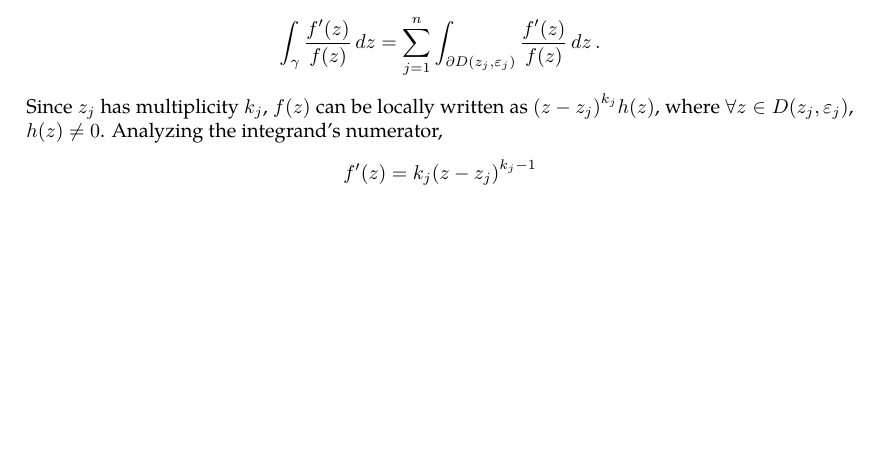
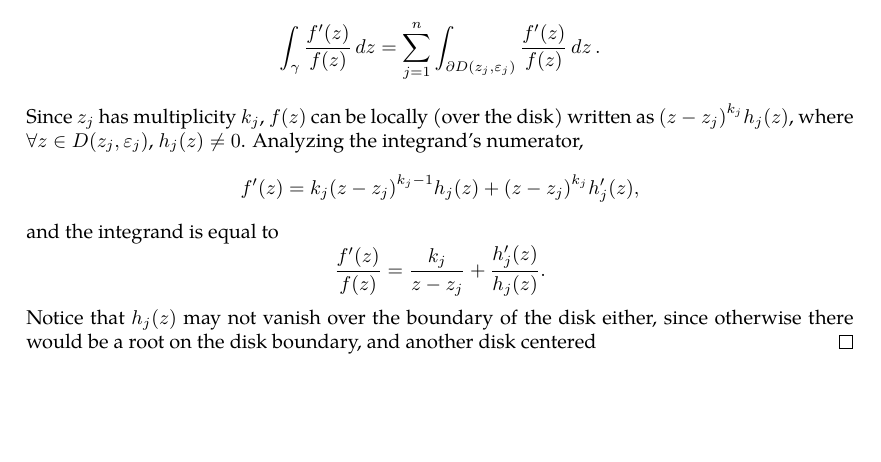
Before and after one commit to slipperking/complex-analysis-latex, a LaTeX document (main.tex): part of page 40 of 41, cut so that both start at the same text, the shorter picture padded with empty space. Compiled offline with pdfLaTeX.

Commit message:
overleaf_to_git (Thu Jun  5 15:08:39 2025 -0700): update main.tex from r7444 to r7456

```diff
--- a/main.tex
+++ b/main.tex
@@ -1030,8 +1030,11 @@ We will introduce a fundamental application of Liouville's Theorem (\autoref{thm
     Let \(z_1,z_2,\ldots,z_n\) be the zeros enclosed within \(\gamma\), with multiplicities \(k_1,k_2,\ldots,k_n\) respectively. There exist disks centered around each zero with radii \(\varepsilon_1,\ldots,\varepsilon_n\) respectively, such that each disk is disjoint and contained in the interior of \(\gamma\). The function \[\frac{f'(z)}{f(z)}\] is holomorphic over \[\mathrm{int}\paren{\gamma}\setminus\bigcup_{j=1}^n D\paren{z_j,\varepsilon_j},\] where \(\mathrm{int}\paren{\gamma}\) is the interior with respect to the Jordan curve \(\gamma\).
     This region has the oriented boundary of \(\bigcup_{j=1}^n\partial D\paren{z_j,\varepsilon_j}^-\cup\gamma\). By the Cauchy--Goursat Integral Theorem (\autoref{thm:cauchygoursattheorem}), \[\int_{\bigcup_{j=1}^n\partial D\paren{z_j,\varepsilon_j}^-\cup\gamma}\frac{f'(z)}{f(z)}\ddz=0,\]
     and from rearrangement, \[\int_\gamma \frac{f'(z)}{f(z)}\ddz=\sum_{j=1}^n\int_{\partial D\paren{z_j,\varepsilon_j}}\frac{f'(z)}{f(z)}\ddz.\]
-    Since \(z_j\) has multiplicity \(k_j\), \(f(z)\) can be locally written as \(\paren{z-z_j}^{k_j}h(z)\), where \(\forall z\in D\paren{z_j,\varepsilon_j}\), \(h\paren{z}\neq 0\). Analyzing the integrand's numerator,
-    \[f'(z)=k_j\paren{z-z_j}^{k_j-1}\]
+    Since \(z_j\) has multiplicity \(k_j\), \(f(z)\) can be locally (over the disk) written as \(\paren{z-z_j}^{k_j}h_j(z)\), where \(\forall z\in D\paren{z_j,\varepsilon_j}\), \(h_j\paren{z}\neq 0\). Analyzing the integrand's numerator,
+    \[f'(z)=k_j\paren{z-z_j}^{k_j-1}h_j(z)+\paren{z-z_j}^{k_j}h_j'(z),\]
+    and the integrand is equal to
+    \[\frac{f'(z)}{f(z)}=\frac{k_j}{z-z_j}+\frac{h_j'(z)}{h_j(z)}.\]
+    Notice that \(h_j(z)\) may not vanish over the boundary of the disk either, since otherwise there would be a root on the disk boundary, and another disk centered
 \end{proof}
 
 \section{The Theory of Weierstrass}
```
